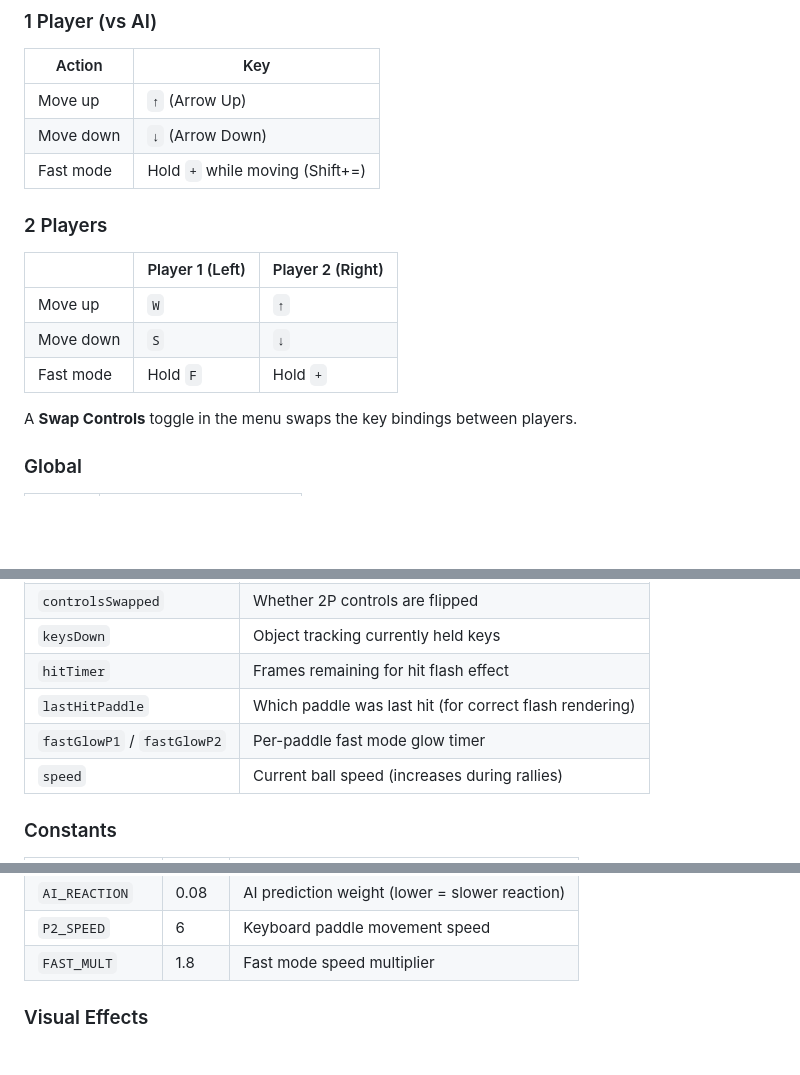
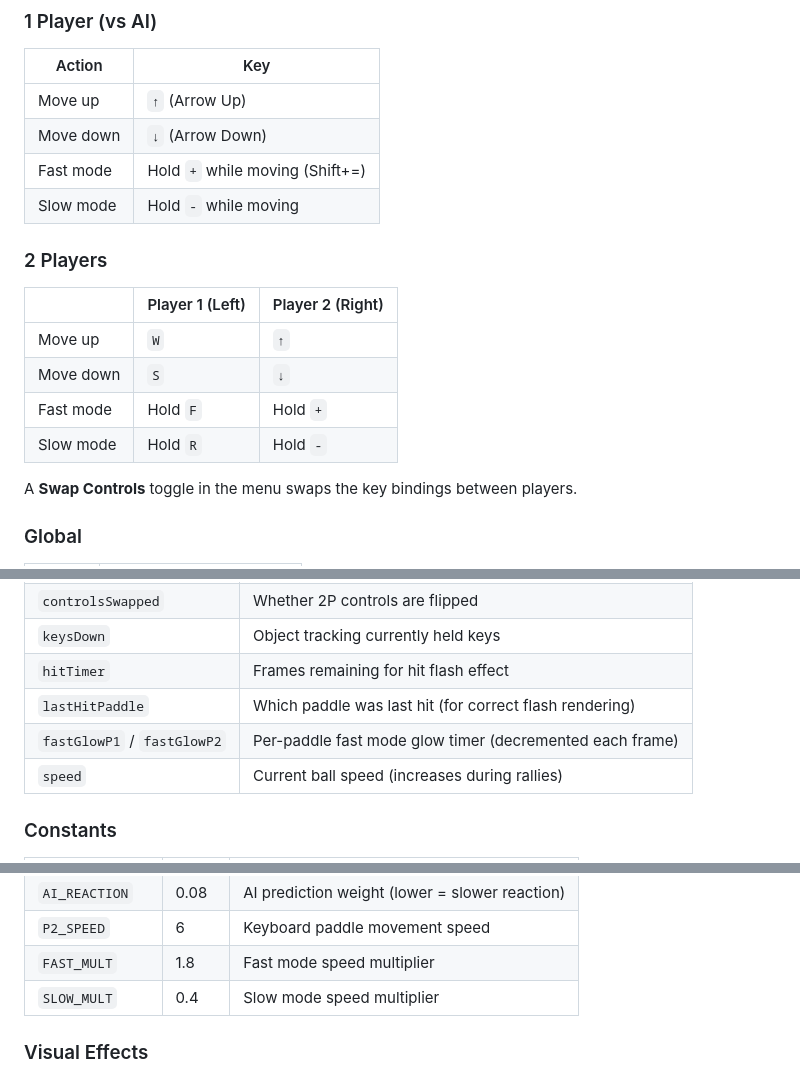
Before and after one commit to lolocar/pong_simple, a Markdown page: README.md, 3 parts joined by grey strips. Drawn GitHub-style; blank space fills up the shorter version.

Commit message:
Update README with slow mode controls

```diff
--- a/README.md
+++ b/README.md
@@ -15,6 +15,7 @@ Open `index.html` in your browser, select your game mode, and click **Start**.
 | Move up | `↑` (Arrow Up) |
 | Move down | `↓` (Arrow Down) |
 | Fast mode | Hold `+` while moving (Shift+=) |
+| Slow mode | Hold `-` while moving |
 
 ### 2 Players
 
@@ -23,6 +24,7 @@ Open `index.html` in your browser, select your game mode, and click **Start**.
 | Move up | `W` | `↑` |
 | Move down | `S` | `↓` |
 | Fast mode | Hold `F` | Hold `+` |
+| Slow mode | Hold `R` | Hold `-` |
 
 A **Swap Controls** toggle in the menu swaps the key bindings between players.
 
@@ -80,7 +82,7 @@ requestAnimationFrame(gameLoop)
 | `keysDown` | Object tracking currently held keys |
 | `hitTimer` | Frames remaining for hit flash effect |
 | `lastHitPaddle` | Which paddle was last hit (for correct flash rendering) |
-| `fastGlowP1` / `fastGlowP2` | Per-paddle fast mode glow timer |
+| `fastGlowP1` / `fastGlowP2` | Per-paddle fast mode glow timer (decremented each frame) |
 | `speed` | Current ball speed (increases during rallies) |
 
 ### Constants
@@ -97,6 +99,7 @@ requestAnimationFrame(gameLoop)
 | `AI_REACTION` | 0.08 | AI prediction weight (lower = slower reaction) |
 | `P2_SPEED` | 6 | Keyboard paddle movement speed |
 | `FAST_MULT` | 1.8 | Fast mode speed multiplier |
+| `SLOW_MULT` | 0.4 | Slow mode speed multiplier |
 
 ### Visual Effects
 
```
